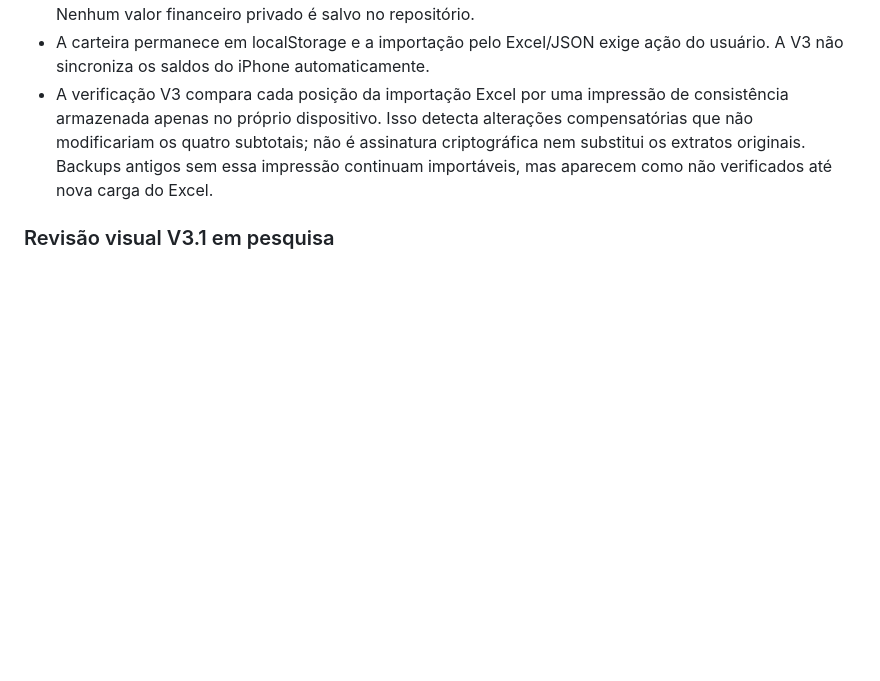
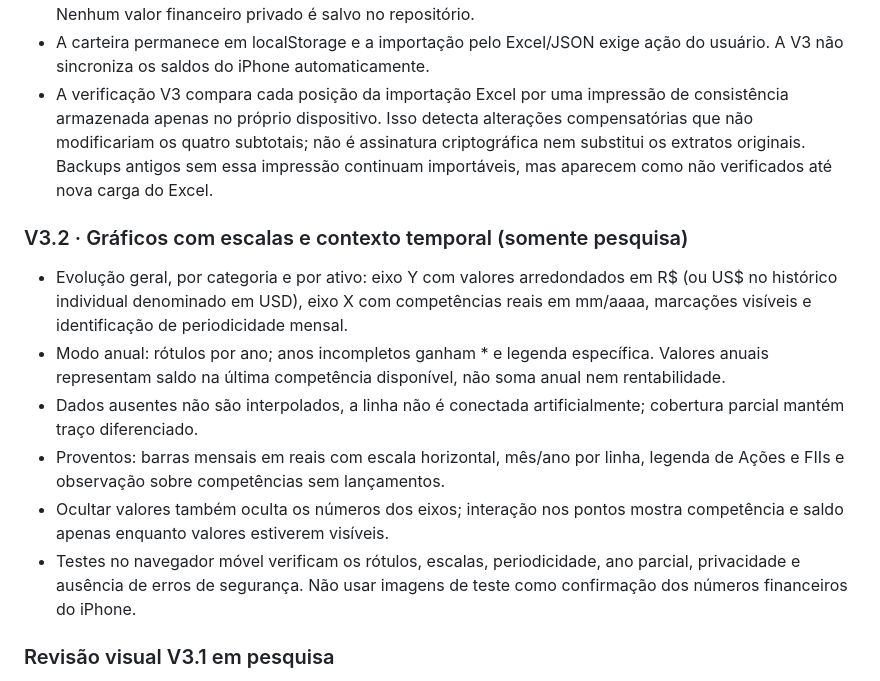
Before and after one commit to aapscheidt-png/inbody-tracker, a Markdown page: wealth-intelligence/README.md, the part around the change. Drawn GitHub-style; blank space fills up the shorter version.

Commit message:
Wealth V3 documentation: define chart scales, annual semantics and privacy

```diff
--- a/wealth-intelligence/README.md
+++ b/wealth-intelligence/README.md
@@ -22,6 +22,14 @@ Este conjunto de mudanças **não foi publicado no GitHub Pages**. A versão ant
 - Reprodução/QA em navegador móvel com dados **inteiramente sintéticos** e captura das quatro telas. Nenhum valor financeiro privado é salvo no repositório.
 - A carteira permanece em localStorage e a importação pelo Excel/JSON exige ação do usuário. A V3 não sincroniza os saldos do iPhone automaticamente.
 - A verificação V3 compara cada posição da importação Excel por uma impressão de consistência armazenada apenas no próprio dispositivo. Isso detecta alterações compensatórias que não modificariam os quatro subtotais; não é assinatura criptográfica nem substitui os extratos originais. Backups antigos sem essa impressão continuam importáveis, mas aparecem como não verificados até nova carga do Excel.
+
+### V3.2 · Gráficos com escalas e contexto temporal (somente pesquisa)
+- Evolução geral, por categoria e por ativo: eixo Y com valores arredondados em R$ (ou US$ no histórico individual denominado em USD), eixo X com competências reais em mm/aaaa, marcações visíveis e identificação de periodicidade mensal.
+- Modo anual: rótulos por ano; anos incompletos ganham * e legenda específica. Valores anuais representam saldo na última competência disponível, não soma anual nem rentabilidade.
+- Dados ausentes não são interpolados, a linha não é conectada artificialmente; cobertura parcial mantém traço diferenciado.
+- Proventos: barras mensais em reais com escala horizontal, mês/ano por linha, legenda de Ações e FIIs e observação sobre competências sem lançamentos.
+- Ocultar valores também oculta os números dos eixos; interação nos pontos mostra competência e saldo apenas enquanto valores estiverem visíveis.
+- Testes no navegador móvel verificam os rótulos, escalas, periodicidade, ano parcial, privacidade e ausência de erros de segurança. Não usar imagens de teste como confirmação dos números financeiros do iPhone.
 
 ### Revisão visual V3.1 em pesquisa
 - Resumo com patrimônio primeiro, integridade compacta e expansão contextual, previdência e demais ativos separados, evolução antes da lista de alocação por produto. Barra horizontal substitui a rosca; sete categorias mostram valor e peso e permitem acesso direto à Carteira.
```
